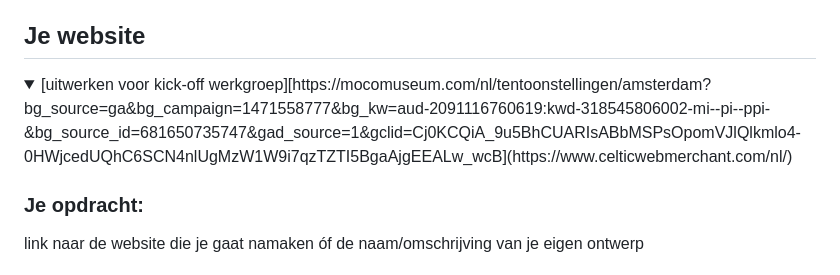
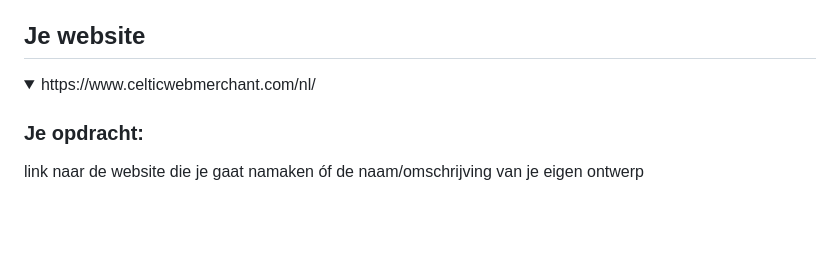
Before and after one commit to MeesGroeneveld/CMD_Frontend_Developmend_Mees_Groeneveld, a Markdown page: README.md, the part around the change. Rendered like a GitHub page; blank space fills up the shorter version.

```diff
--- a/README.md
+++ b/README.md
@@ -33,7 +33,7 @@ Nb. Door *open* toe te voegen aan een *details* element kun je deze standaard op
 ## Je website
 
 <details open>
-  <summary>[uitwerken voor kick-off werkgroep][https://mocomuseum.com/nl/tentoonstellingen/amsterdam?bg_source=ga&bg_campaign=1471558777&bg_kw=aud-2091116760619:kwd-318545806002-mi--pi--ppi-&bg_source_id=681650735747&gad_source=1&gclid=Cj0KCQiA_9u5BhCUARIsABbMSPsOpomVJlQlkmlo4-0HWjcedUQhC6SCN4nlUgMzW1W9i7qzTZTI5BgaAjgEEALw_wcB](https://www.celticwebmerchant.com/nl/) </summary>
+  <summary> https://www.celticwebmerchant.com/nl/ </summary>
 
   ### Je opdracht:
   link naar de website die je gaat namaken óf de naam/omschrijving van je eigen ontwerp
```
